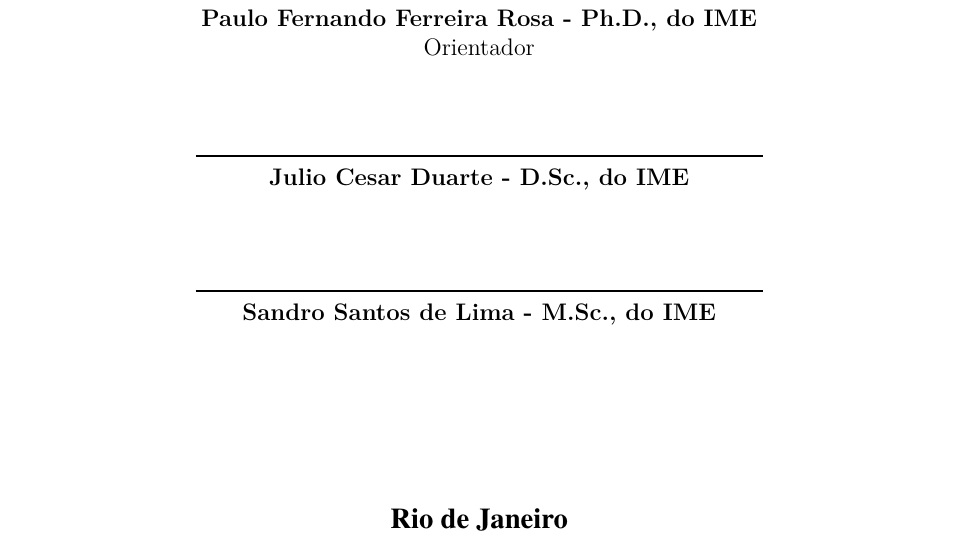
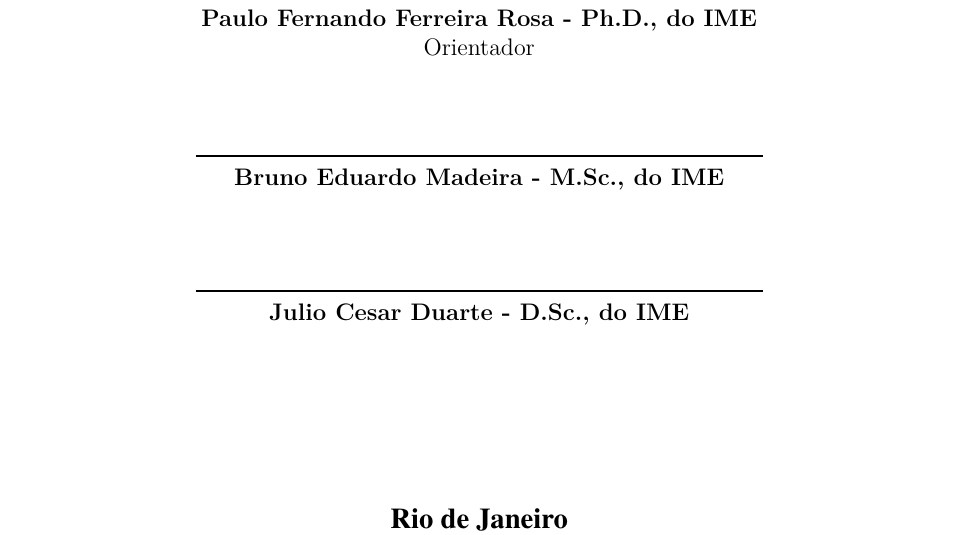
Before and after one commit to VBmgk/pfc-jan-bramigk, a LaTeX thesis (relatorio.tex): part of page 4 of 18, cut so that both start at the same text. Compiled offline with pdfLaTeX.

Commit message:
Corrigindo professores da banca.

```diff
--- a/relatorio.tex
+++ b/relatorio.tex
@@ -250,8 +250,8 @@ competitivos}
 %
 % \includepdf{folhadeaprovacao_final.pdf}
 %
-\convidadoum{Julio Cesar Duarte}{D.Sc., do IME}
-\convidadodois{Sandro Santos de Lima}{M.Sc., do IME}
+\convidadoum{Bruno Eduardo Madeira}{M.Sc., do IME}
+\convidadodois{Julio Cesar Duarte}{D.Sc., do IME}
 \imprimirfolhadeaprovacao{5 de setembro de 2014}
 % ---
 
```
